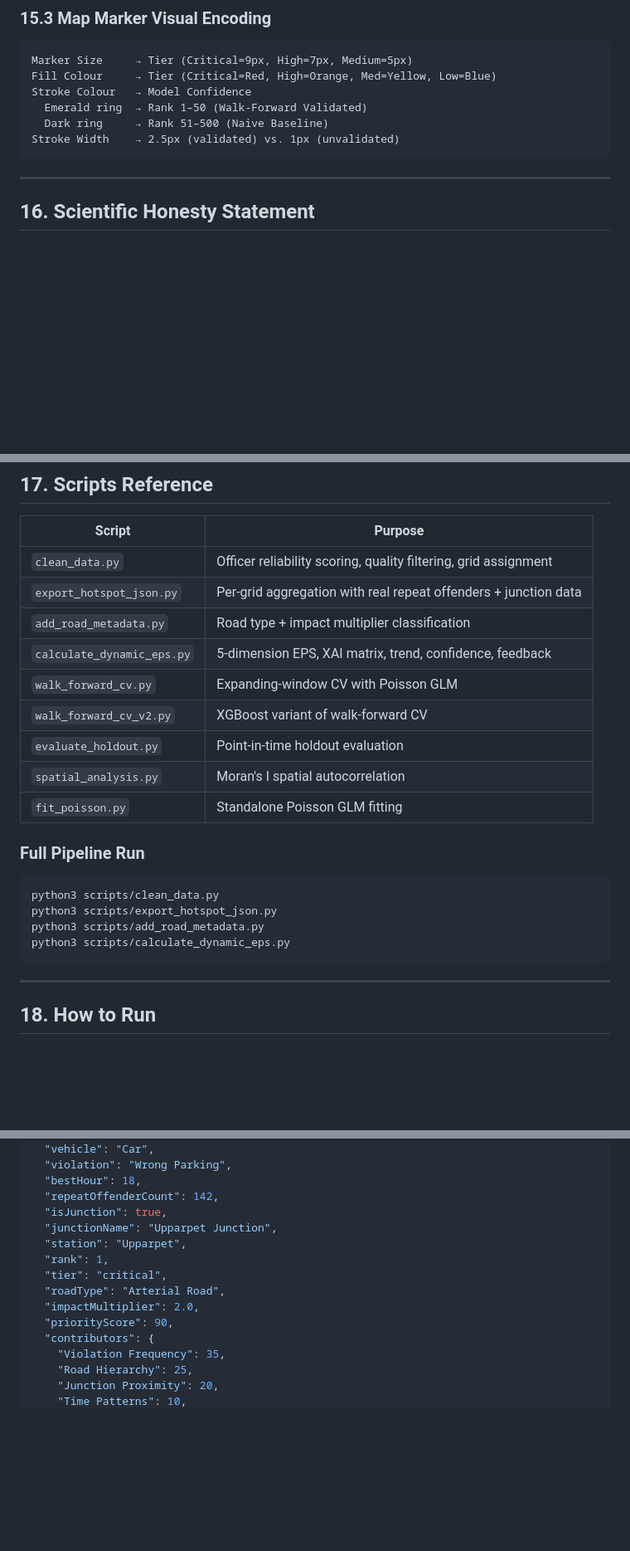
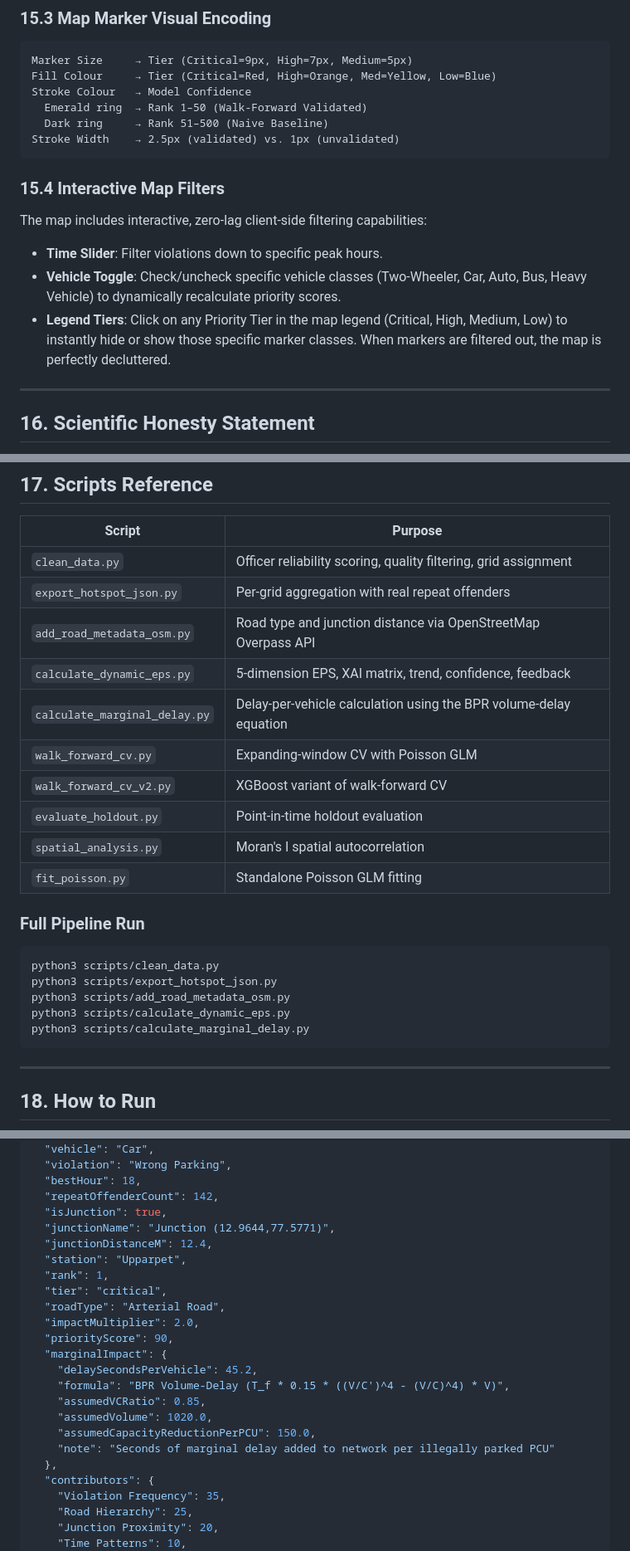
Before and after one commit to oki-dokii/GridLock-R2, a Markdown page: README.md, 3 parts joined by grey strips. Shown at 83% size. Rendered like a GitHub page; blank space fills up the shorter version.

````diff
--- a/README.md
+++ b/README.md
@@ -636,6 +641,13 @@ Stroke Colour   → Model Confidence
 Stroke Width    → 2.5px (validated) vs. 1px (unvalidated)
 ```
 
+### 15.4 Interactive Map Filters
+
+The map includes interactive, zero-lag client-side filtering capabilities:
+* **Time Slider**: Filter violations down to specific peak hours.
+* **Vehicle Toggle**: Check/uncheck specific vehicle classes (Two-Wheeler, Car, Auto, Bus, Heavy Vehicle) to dynamically recalculate priority scores.
+* **Legend Tiers**: Click on any Priority Tier in the map legend (Critical, High, Medium, Low) to instantly hide or show those specific marker classes. When markers are filtered out, the map is perfectly decluttered.
+
 ---
 
 ## 16. Scientific Honesty Statement
@@ -662,9 +674,10 @@ This project deliberately does **not** claim a Poisson GLM that beats the naive
 | Script | Purpose |
 |---|---|
 | `clean_data.py` | Officer reliability scoring, quality filtering, grid assignment |
-| `export_hotspot_json.py` | Per-grid aggregation with real repeat offenders + junction data |
-| `add_road_metadata.py` | Road type + impact multiplier classification |
+| `export_hotspot_json.py` | Per-grid aggregation with real repeat offenders |
+| `add_road_metadata_osm.py` | Road type and junction distance via OpenStreetMap Overpass API |
 | `calculate_dynamic_eps.py` | 5-dimension EPS, XAI matrix, trend, confidence, feedback |
+| `calculate_marginal_delay.py` | Delay-per-vehicle calculation using the BPR volume-delay equation |
 | `walk_forward_cv.py` | Expanding-window CV with Poisson GLM |
 | `walk_forward_cv_v2.py` | XGBoost variant of walk-forward CV |
 | `evaluate_holdout.py` | Point-in-time holdout evaluation |
@@ -676,8 +689,9 @@ This project deliberately does **not** claim a Poisson GLM that beats the naive
 ```bash
 python3 scripts/clean_data.py
 python3 scripts/export_hotspot_json.py
-python3 scripts/add_road_metadata.py
+python3 scripts/add_road_metadata_osm.py
 python3 scripts/calculate_dynamic_eps.py
+python3 scripts/calculate_marginal_delay.py
 ```
 
 ---
@@ -732,13 +746,22 @@ Each of the 500 entries in `hotspot_data.json` contains:
   "bestHour": 18,
   "repeatOffenderCount": 142,
   "isJunction": true,
-  "junctionName": "Upparpet Junction",
+  "junctionName": "Junction (12.9644,77.5771)",
+  "junctionDistanceM": 12.4,
   "station": "Upparpet",
   "rank": 1,
   "tier": "critical",
   "roadType": "Arterial Road",
   "impactMultiplier": 2.0,
   "priorityScore": 90,
+  "marginalImpact": {
+    "delaySecondsPerVehicle": 45.2,
+    "formula": "BPR Volume-Delay (T_f * 0.15 * ((V/C')^4 - (V/C)^4) * V)",
+    "assumedVCRatio": 0.85,
+    "assumedVolume": 1020.0,
+    "assumedCapacityReductionPerPCU": 150.0,
+    "note": "Seconds of marginal delay added to network per illegally parked PCU"
+  },
   "contributors": {
     "Violation Frequency": 35,
     "Road Hierarchy": 25,
````
Also changed, not shown: other parts of README.md (+24 -19 lines).
